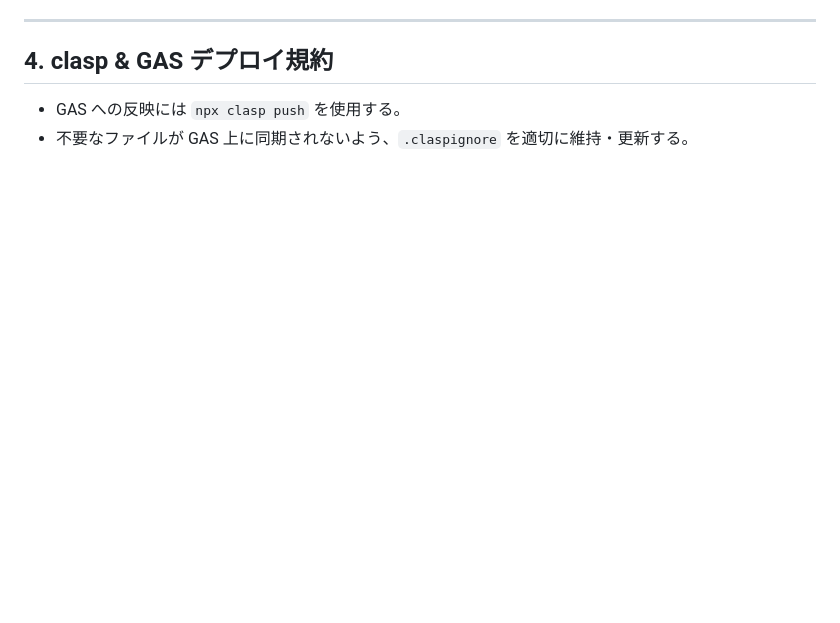
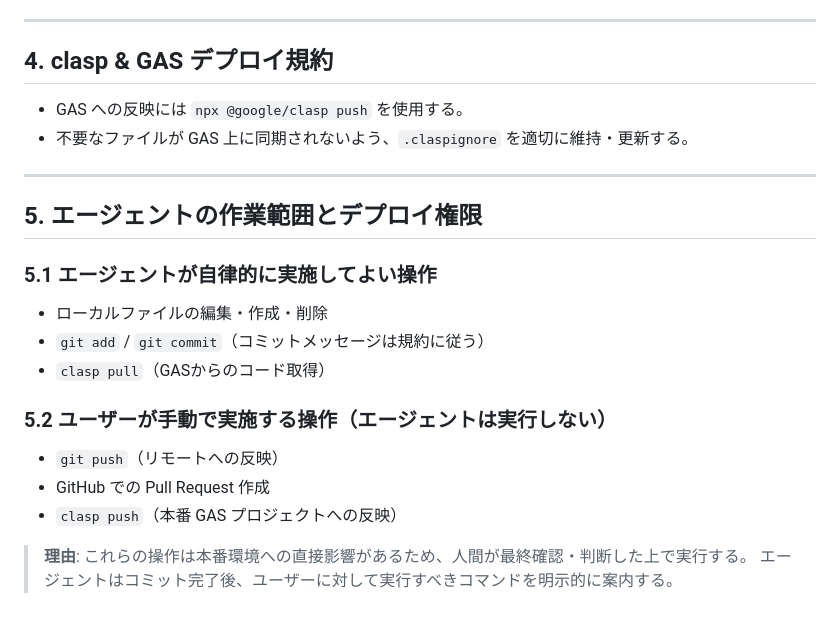
Before and after one commit to miyagey/discord-notifier, a Markdown page: .agents/AGENTS.md, the part around the change. Rendered like a GitHub page; blank space fills up the shorter version.

Commit message:
docs: エージェントの作業範囲とデプロイ権限をAGENTS.mdに追記
- セクション5を新設: エージェント自律操作（ローカル編集・commit・clasp pull）と
  ユーザー手動操作（git push・PR作成・clasp push）の役割分担を明文化
- セクション4のclaspコマンドを npx @google/clasp に修正

```diff
--- a/.agents/AGENTS.md
+++ b/.agents/AGENTS.md
@@ -72,5 +72,22 @@
 ---
 
 ## 4. clasp & GAS デプロイ規約
-- GAS への反映には `npx clasp push` を使用する。
+- GAS への反映には `npx @google/clasp push` を使用する。
 - 不要なファイルが GAS 上に同期されないよう、`.claspignore` を適切に維持・更新する。
+
+---
+
+## 5. エージェントの作業範囲とデプロイ権限
+
+### 5.1 エージェントが自律的に実施してよい操作
+- ローカルファイルの編集・作成・削除
+- `git add` / `git commit`（コミットメッセージは規約に従う）
+- `clasp pull`（GASからのコード取得）
+
+### 5.2 ユーザーが手動で実施する操作（エージェントは実行しない）
+- `git push`（リモートへの反映）
+- GitHub での Pull Request 作成
+- `clasp push`（本番 GAS プロジェクトへの反映）
+
+> **理由**: これらの操作は本番環境への直接影響があるため、人間が最終確認・判断した上で実行する。
+> エージェントはコミット完了後、ユーザーに対して実行すべきコマンドを明示的に案内する。
```
